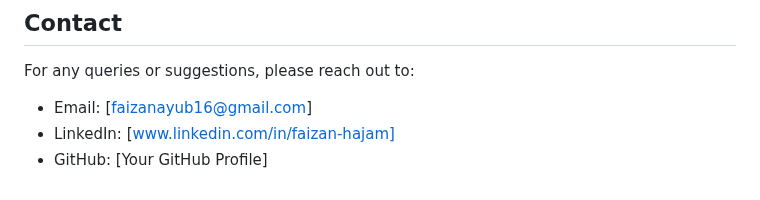
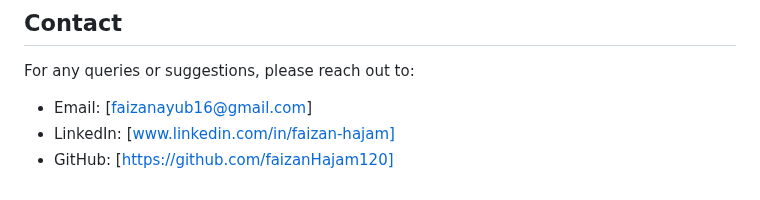
Before and after one commit to faizanHajam120/AI-Task-Management-System, a Markdown page: README.md, the part around the change. Drawn GitHub-style.

```diff
--- a/README.md
+++ b/README.md
@@ -114,4 +114,4 @@ This project is licensed under the MIT License - see the LICENSE file for detail
 For any queries or suggestions, please reach out to:
 - Email: [faizanayub16@gmail.com]
 - LinkedIn: [www.linkedin.com/in/faizan-hajam]
-- GitHub: [Your GitHub Profile]
+- GitHub: [https://github.com/faizanHajam120]
```
